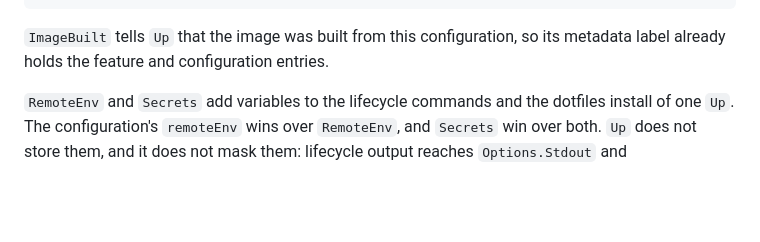
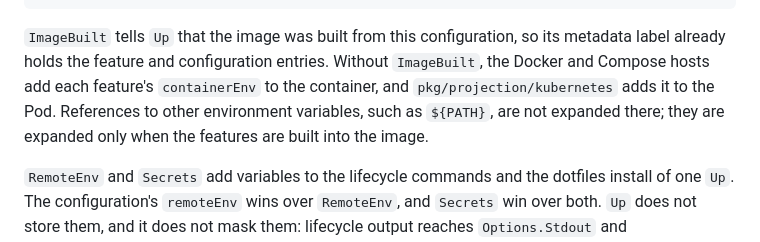
Before and after one commit to wyrd-company/devcontainer-builder, a Markdown page: docs/library.md, the part around the change. Drawn GitHub-style; blank space fills up the shorter version.

```diff
--- a/docs/library.md
+++ b/docs/library.md
@@ -71,6 +71,11 @@ res, err := host.Up(ctx, docker.UpRequest{
 
 `ImageBuilt` tells `Up` that the image was built from this configuration, so
 its metadata label already holds the feature and configuration entries.
+Without `ImageBuilt`, the Docker and Compose hosts add each feature's
+`containerEnv` to the container, and `pkg/projection/kubernetes` adds it to
+the Pod. References to other environment variables, such as `${PATH}`, are not
+expanded there; they are expanded only when the features are built into the
+image.
 
 `RemoteEnv` and `Secrets` add variables to the lifecycle commands and the
 dotfiles install of one `Up`. The configuration's `remoteEnv` wins over
```
Also changed, not shown: docs/configuration.md (+18 -0 lines), 1 other file.
